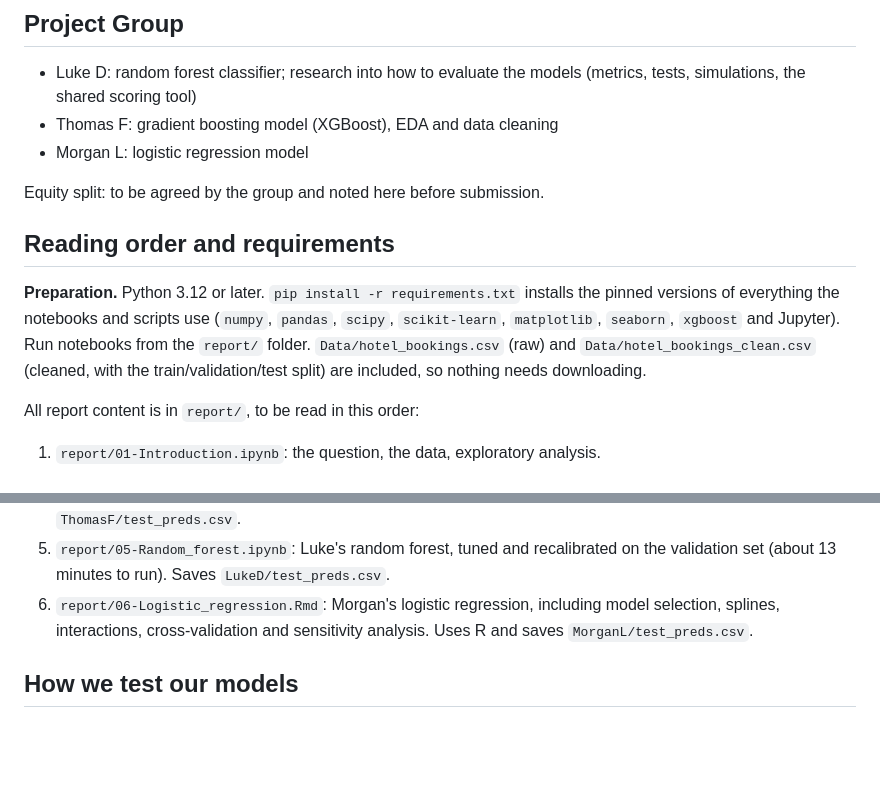
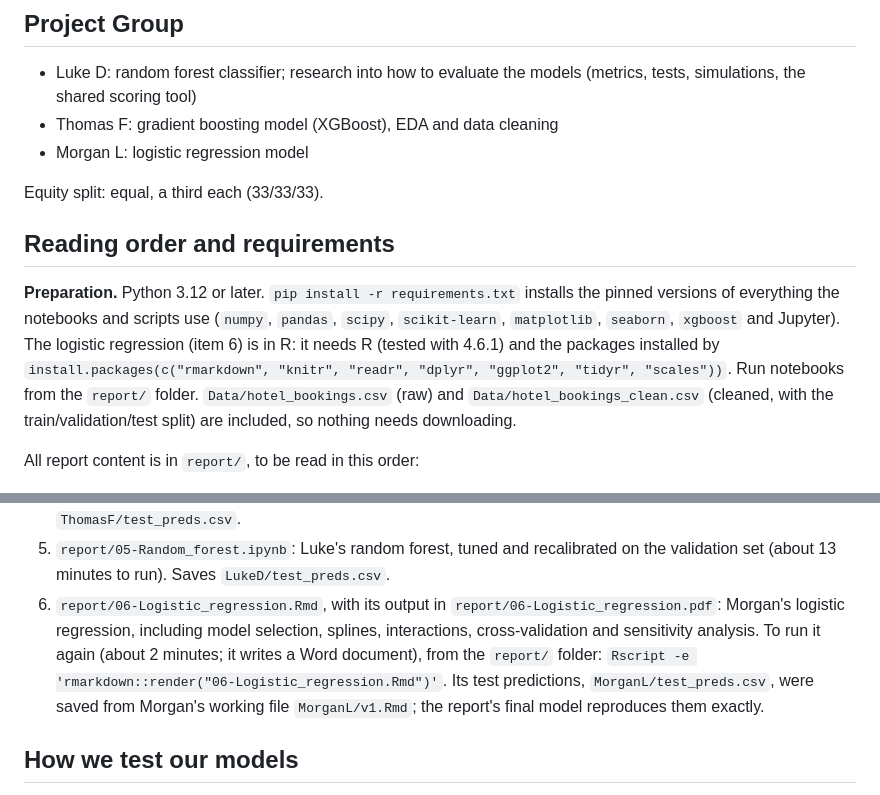
Before and after one commit to DST-Group-1/Group-Sprint-1, a Markdown page: README.md, 2 parts joined by grey strips. Drawn GitHub-style; blank space fills up the shorter version.

Commit message:
Add equity split

```diff
--- a/README.md
+++ b/README.md
@@ -11,12 +11,14 @@ metric, and a way to compare the models.
 * Thomas F: gradient boosting model (XGBoost), EDA and data cleaning
 * Morgan L: logistic regression model
 
-Equity split: to be agreed by the group and noted here before submission.
+Equity split: equal, a third each (33/33/33).
 
 ## Reading order and requirements
 
 **Preparation.** Python 3.12 or later. `pip install -r requirements.txt` installs the pinned versions of everything the
 notebooks and scripts use (`numpy`, `pandas`, `scipy`, `scikit-learn`, `matplotlib`, `seaborn`, `xgboost` and Jupyter).
+The logistic regression (item 6) is in R: it needs R (tested with 4.6.1) and the packages installed by
+`install.packages(c("rmarkdown", "knitr", "readr", "dplyr", "ggplot2", "tidyr", "scales"))`.
 Run notebooks from the `report/` folder. `Data/hotel_bookings.csv` (raw) and `Data/hotel_bookings_clean.csv` (cleaned,
 with the train/validation/test split) are included, so nothing needs downloading.
 
@@ -31,8 +33,11 @@ All report content is in `report/`, to be read in this order:
 4. `report/04-XGBoost.ipynb`: Thomas's gradient boosting model (about 7 minutes to run). Saves `ThomasF/test_preds.csv`.
 5. `report/05-Random_forest.ipynb`: Luke's random forest, tuned and recalibrated on the validation set (about 13 minutes
    to run). Saves `LukeD/test_preds.csv`.
-6. `report/06-Logistic_regression.Rmd`: Morgan's logistic regression, including model selection, splines, interactions,
-   cross-validation and sensitivity analysis. Uses R and saves `MorganL/test_preds.csv`.
+6. `report/06-Logistic_regression.Rmd`, with its output in `report/06-Logistic_regression.pdf`: Morgan's logistic
+   regression, including model selection, splines, interactions, cross-validation and sensitivity analysis. To run it
+   again (about 2 minutes; it writes a Word document), from the `report/` folder: `Rscript -e 'rmarkdown::render("06-Logistic_regression.Rmd")'`.
+   Its test predictions, `MorganL/test_preds.csv`, were saved from Morgan's working file `MorganL/v1.Rmd`; the report's
+   final model reproduces them exactly.
 
 ## How we test our models
 
```
